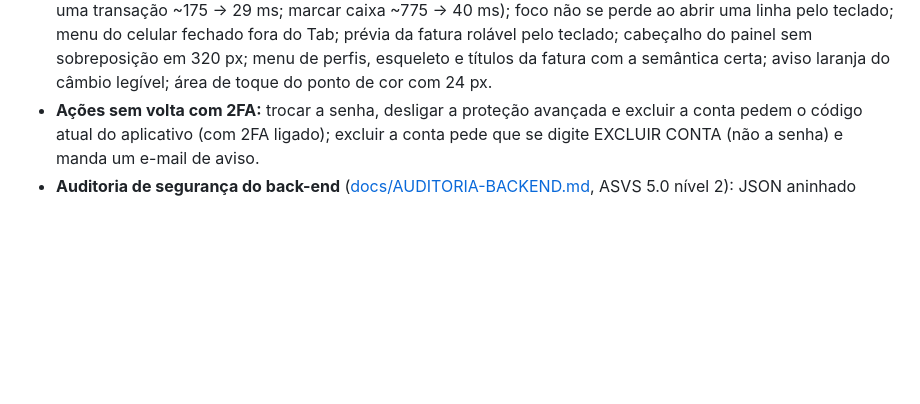
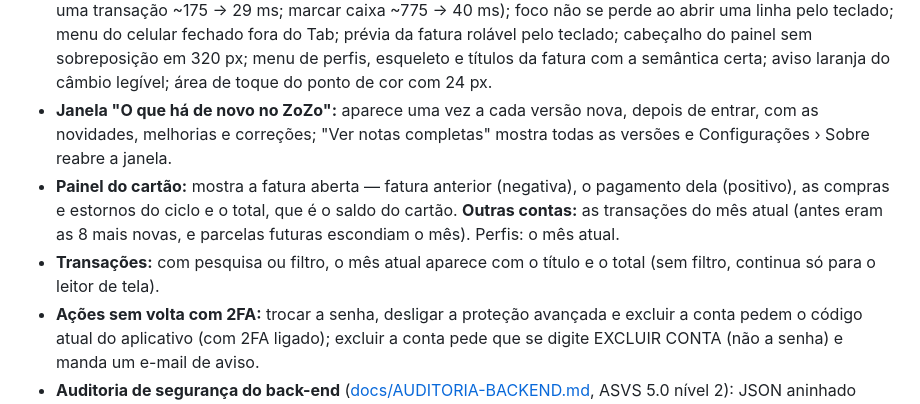
Before and after one commit to lukasdelpiero/zozo, a Markdown page: LEIA-ME.md, the part around the change. Drawn GitHub-style; blank space fills up the shorter version.

```diff
--- a/LEIA-ME.md
+++ b/LEIA-ME.md
@@ -28,6 +28,9 @@ Padrão de segurança obrigatório para qualquer mudança: [docs/SEGURANCA.md](d
 - **Segurança:** etapas da recuperação de senha limitadas por IP. TypeScript recusa código não usado.
 - **Back-end:** tipos conferidos com **mypy** (modo estrito) em todo `api/src`; a sessão de uma conta que não existe mais é encerrada (antes: erro 500). **FastAPI + Pydantic** vão no pacote do Worker (Pydantic 2.12.5, a versão compilada para o Pyodide; ~2,2 MB comprimido) e ficam **ligados na prévia**: todo JSON é validado com modelos estritos antes das regras de sempre. Produção continua no caminho direto até a prévia ser aprovada.
 - **Auditoria do frontend** ([docs/AUDITORIA-FRONTEND.md](docs/AUDITORIA-FRONTEND.md)): Transações sem travar com milhares de itens (abrir uma transação ~175 → 29 ms; marcar caixa ~775 → 40 ms); foco não se perde ao abrir uma linha pelo teclado; menu do celular fechado fora do Tab; prévia da fatura rolável pelo teclado; cabeçalho do painel sem sobreposição em 320 px; menu de perfis, esqueleto e títulos da fatura com a semântica certa; aviso laranja do câmbio legível; área de toque do ponto de cor com 24 px.
+- **Janela "O que há de novo no ZoZo":** aparece uma vez a cada versão nova, depois de entrar, com as novidades, melhorias e correções; "Ver notas completas" mostra todas as versões e Configurações › Sobre reabre a janela.
+- **Painel do cartão:** mostra a fatura aberta — fatura anterior (negativa), o pagamento dela (positivo), as compras e estornos do ciclo e o total, que é o saldo do cartão. **Outras contas:** as transações do mês atual (antes eram as 8 mais novas, e parcelas futuras escondiam o mês). Perfis: o mês atual.
+- **Transações:** com pesquisa ou filtro, o mês atual aparece com o título e o total (sem filtro, continua só para o leitor de tela).
 - **Ações sem volta com 2FA:** trocar a senha, desligar a proteção avançada e excluir a conta pedem o código atual do aplicativo (com 2FA ligado); excluir a conta pede que se digite EXCLUIR CONTA (não a senha) e manda um e-mail de aviso.
 - **Auditoria de segurança do back-end** ([docs/AUDITORIA-BACKEND.md](docs/AUDITORIA-BACKEND.md), ASVS 5.0 nível 2): JSON aninhado demais não gera mais erro 500 (agora 400) e o nome só aceita texto; dependências sem vulnerabilidades conhecidas (OSV). Pendências: código do 2FA para excluir a conta e desligar a proteção avançada, backup automático e ensaio de restauração.
 - **Interface:** sem o modo `?mock=1` (a demonstração e o Modo teste cobrem o uso sem servidor); nenhuma resposta da API sem tipo.
```
Also changed, not shown: CLAUDE.md (+2 -0 lines).
